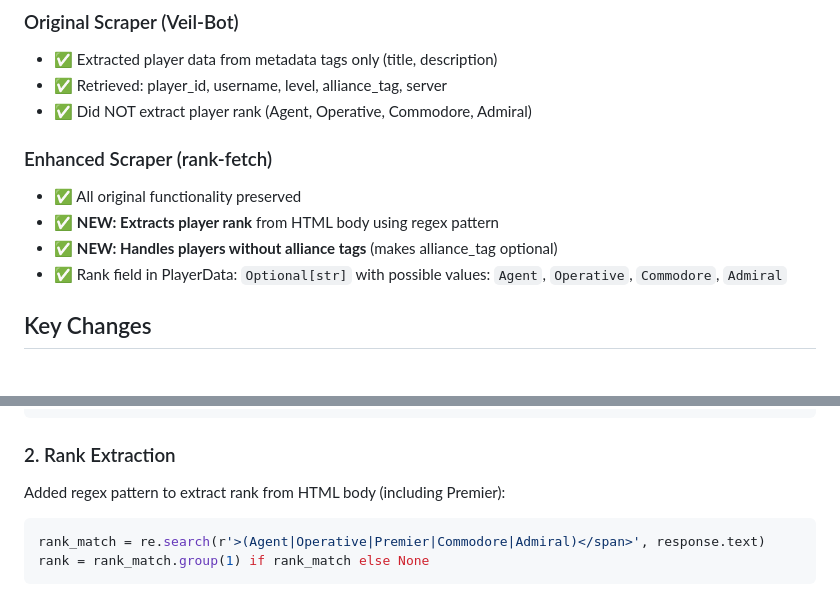
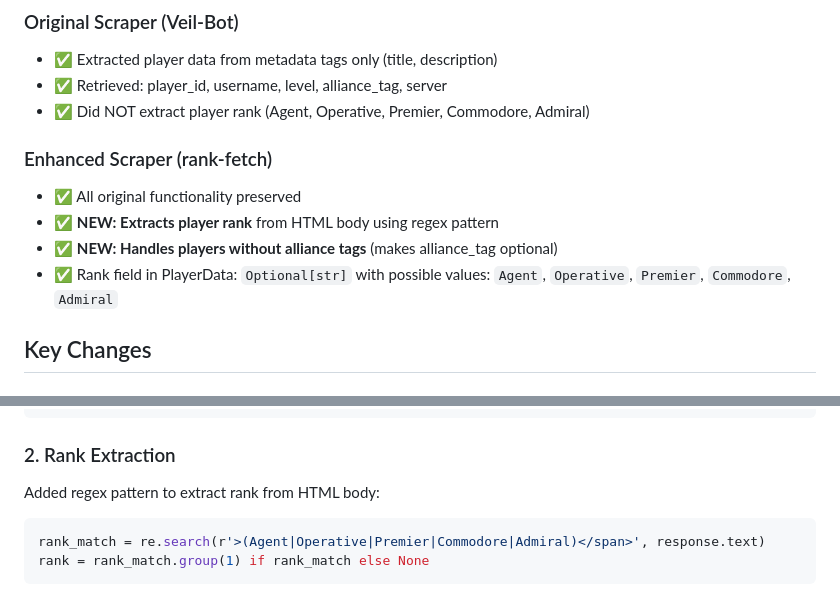
Before and after one commit to ComputerEndProgram/STFC-Verifier, a Markdown page: Scrapper_doc.md, 2 parts joined by grey strips. GitHub-like rendering.

````diff
--- a/README.md
+++ b/Scrapper_doc.md
@@ -13,13 +13,13 @@ This project contains an enhanced STFC player data scraper that extracts allianc
 ### Original Scraper (Veil-Bot)
 - ✅ Extracted player data from metadata tags only (title, description)
 - ✅ Retrieved: player_id, username, level, alliance_tag, server
-- ✅ Did NOT extract player rank (Agent, Operative, Commodore, Admiral)
+- ✅ Did NOT extract player rank (Agent, Operative, Premier, Commodore, Admiral)
 
 ### Enhanced Scraper (rank-fetch)
 - ✅ All original functionality preserved
 - ✅ **NEW: Extracts player rank** from HTML body using regex pattern
 - ✅ **NEW: Handles players without alliance tags** (makes alliance_tag optional)
-- ✅ Rank field in PlayerData: `Optional[str]` with possible values: `Agent`, `Operative`, `Commodore`, `Admiral`
+- ✅ Rank field in PlayerData: `Optional[str]` with possible values: `Agent`, `Operative`, `Premier`, `Commodore`, `Admiral`
 
 ## Key Changes
 
@@ -42,7 +42,7 @@ rank: Optional[str] = None           # NEW: Player rank
 ```
 
 ### 2. Rank Extraction
-Added regex pattern to extract rank from HTML body (including Premier):
+Added regex pattern to extract rank from HTML body:
 ```python
 rank_match = re.search(r'>(Agent|Operative|Premier|Commodore|Admiral)</span>', response.text)
 rank = rank_match.group(1) if rank_match else None
````
